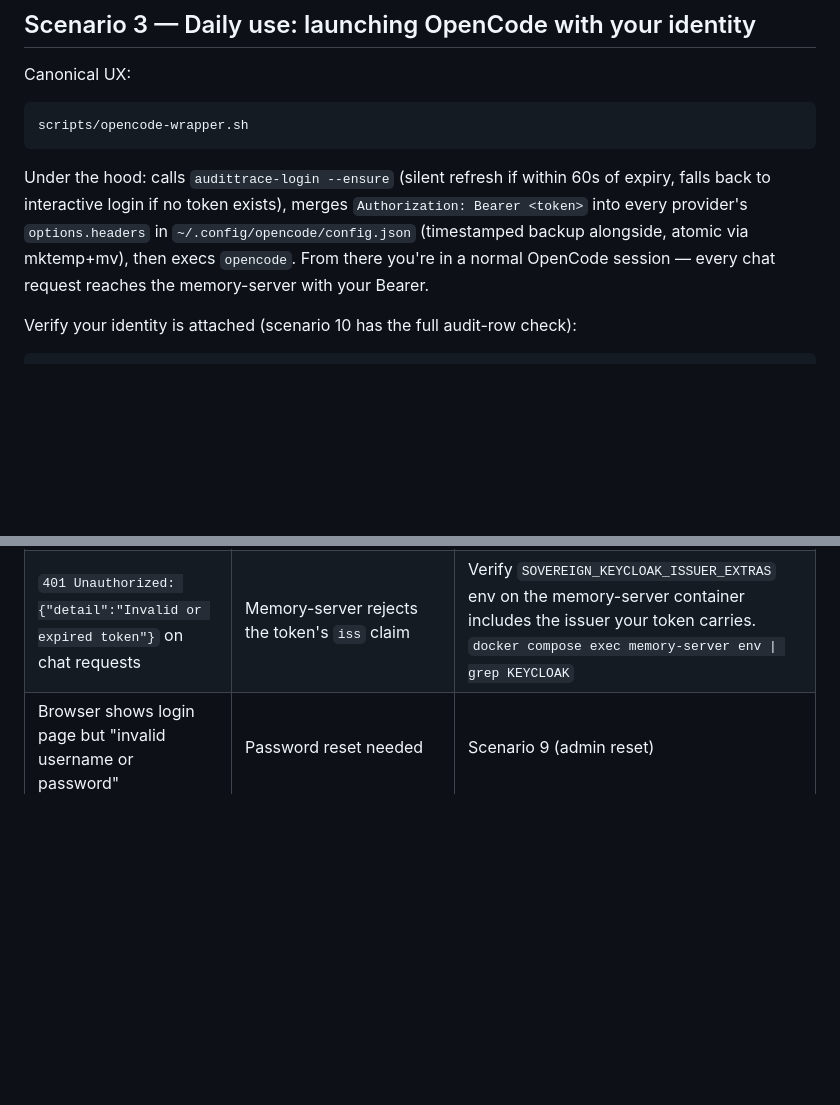
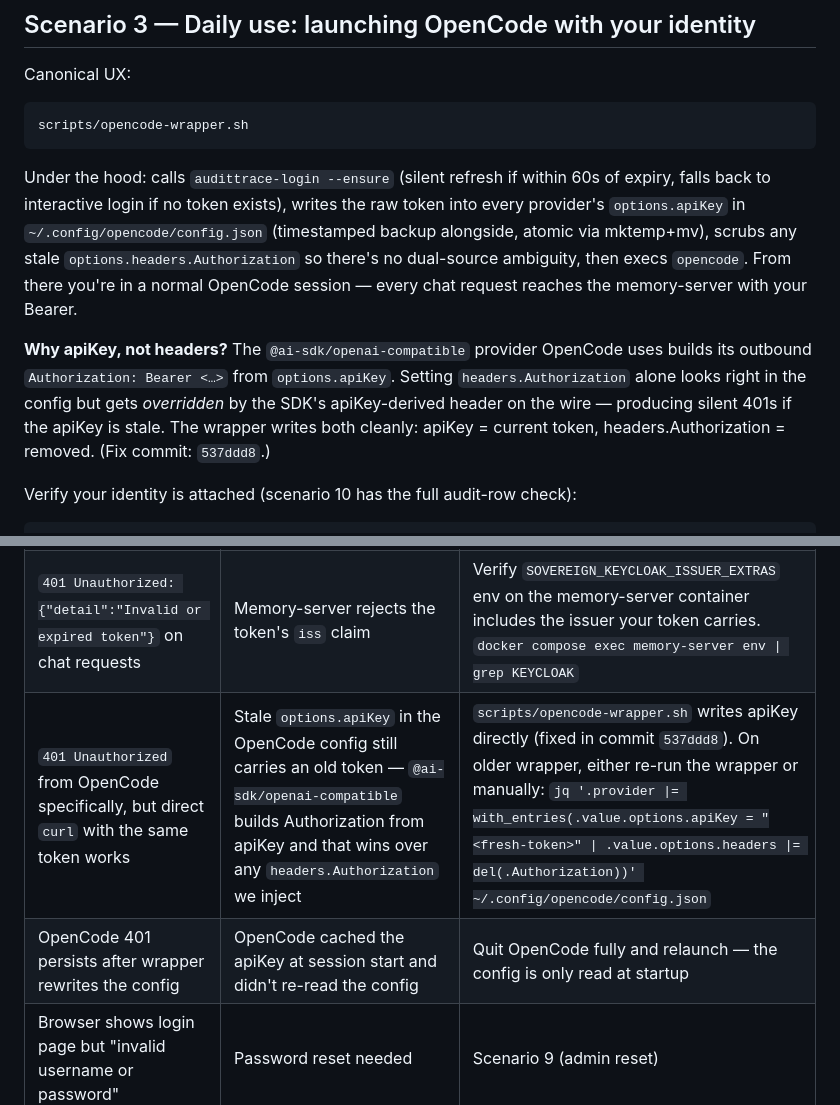
Before and after one commit to lfdesousa/AuditTrace-AI, a Markdown page: docs/guides/oauth2-device-flow-user-guide.md, 2 parts joined by grey strips. Drawn GitHub-style; blank space fills up the shorter version.

Commit message:
docs(guide): apiKey-vs-headers gotcha in Device Flow user guide
Surface the live-surfaced 2026-04-15 bug (fixed in 37c9fad) in the
user guide so the next person hitting "curl works, OpenCode 401"
finds the answer in one place:

- Scenario 3 (daily use) now explains that the wrapper writes
  options.apiKey + scrubs options.headers.Authorization, with a
  "why apiKey, not headers" note calling out the
  @ai-sdk/openai-compatible SDK's apiKey-derived Authorization
  overriding any header we inject. This isn't obvious from the
  config shape alone.
- Scenario 11 (troubleshooting table) gains two new rows:
  (1) the symptom "401 from OpenCode specifically, but curl with
  the same token works" → stale apiKey, with the manual jq
  recovery command for anyone on an older wrapper that only sets
  the header
  (2) "401 persists after wrapper rewrite" → OpenCode caches
  apiKey at session start; quit and relaunch

```diff
--- a/docs/guides/oauth2-device-flow-user-guide.md
+++ b/docs/guides/oauth2-device-flow-user-guide.md
@@ -120,11 +120,21 @@ scripts/opencode-wrapper.sh
 
 Under the hood: calls `audittrace-login --ensure` (silent refresh if
 within 60s of expiry, falls back to interactive login if no token
-exists), merges `Authorization: Bearer <token>` into every provider's
-`options.headers` in `~/.config/opencode/config.json` (timestamped
-backup alongside, atomic via mktemp+mv), then execs `opencode`. From
+exists), writes the raw token into every provider's `options.apiKey`
+in `~/.config/opencode/config.json` (timestamped backup alongside,
+atomic via mktemp+mv), scrubs any stale `options.headers.Authorization`
+so there's no dual-source ambiguity, then execs `opencode`. From
 there you're in a normal OpenCode session — every chat request reaches
 the memory-server with your Bearer.
+
+**Why apiKey, not headers?** The `@ai-sdk/openai-compatible` provider
+OpenCode uses builds its outbound `Authorization: Bearer <…>` from
+`options.apiKey`. Setting `headers.Authorization` alone looks
+right in the config but gets *overridden* by the SDK's
+apiKey-derived header on the wire — producing silent 401s if the
+apiKey is stale. The wrapper writes both cleanly: apiKey =
+current token, headers.Authorization = removed. (Fix commit:
+`537ddd8`.)
 
 Verify your identity is attached (scenario 10 has the full audit-row
 check):
@@ -387,6 +397,8 @@ hybrid recall, audit trail) is working as designed.
 | `curl: (60) SSL certificate problem: self-signed certificate` | mkcert CA not in curl's trust store | Default `-k` covers it on localhost. For CA-signed remote hosts set `CURL_VERIFY=1` explicitly |
 | Browser: "Firefox can't connect to localhost" after entering the code | Keycloak renders redirect URLs as `http://localhost/...` (no HTTPS awareness) | Check `docker-compose.yml` sets `KC_HOSTNAME_URL=https://localhost` + `KC_PROXY=edge` on the keycloak service (fixed in commit 5d0ed5e) |
 | `401 Unauthorized: {"detail":"Invalid or expired token"}` on chat requests | Memory-server rejects the token's `iss` claim | Verify `SOVEREIGN_KEYCLOAK_ISSUER_EXTRAS` env on the memory-server container includes the issuer your token carries. `docker compose exec memory-server env \| grep KEYCLOAK` |
+| `401 Unauthorized` from OpenCode specifically, but direct `curl` with the same token works | Stale `options.apiKey` in the OpenCode config still carries an old token — `@ai-sdk/openai-compatible` builds Authorization from apiKey and that wins over any `headers.Authorization` we inject | `scripts/opencode-wrapper.sh` writes apiKey directly (fixed in commit `537ddd8`). On older wrapper, either re-run the wrapper or manually: `jq '.provider \|= with_entries(.value.options.apiKey = "<fresh-token>" \| .value.options.headers \|= del(.Authorization))' ~/.config/opencode/config.json` |
+| OpenCode 401 persists after wrapper rewrites the config | OpenCode cached the apiKey at session start and didn't re-read the config | Quit OpenCode fully and relaunch — the config is only read at startup |
 | Browser shows login page but "invalid username or password" | Password reset needed | Scenario 9 (admin reset) |
 | `scripts/audittrace-login --show` prints empty string | Token file exists but refresh failed | `cat ~/.config/audittrace/tokens.json \| jq` — check `refresh_expires_at`; if past, re-login per Scenario 6 |
 | Polling loop hangs past the `expires_in` window | Browser approval didn't reach Keycloak | Re-run `scripts/audittrace-login` (fresh device_code), try again |
```
